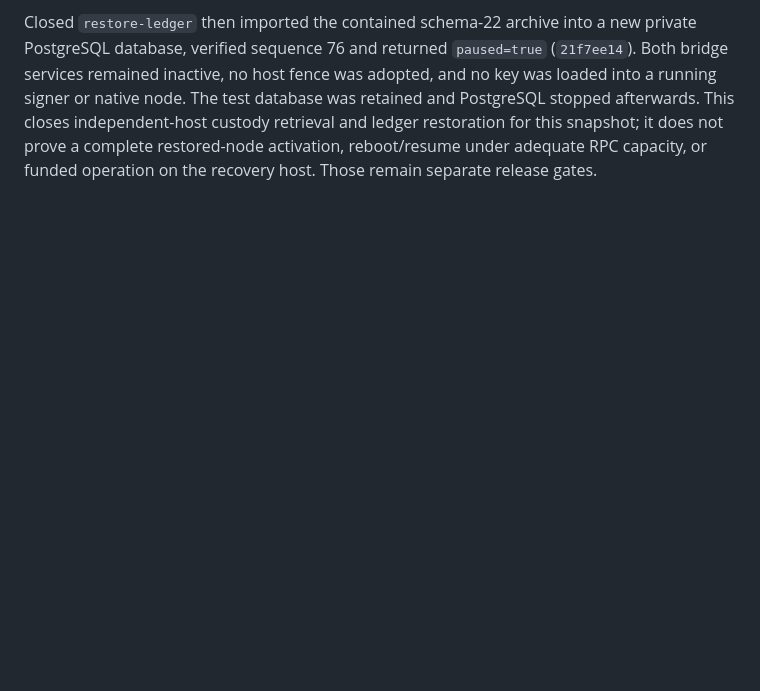
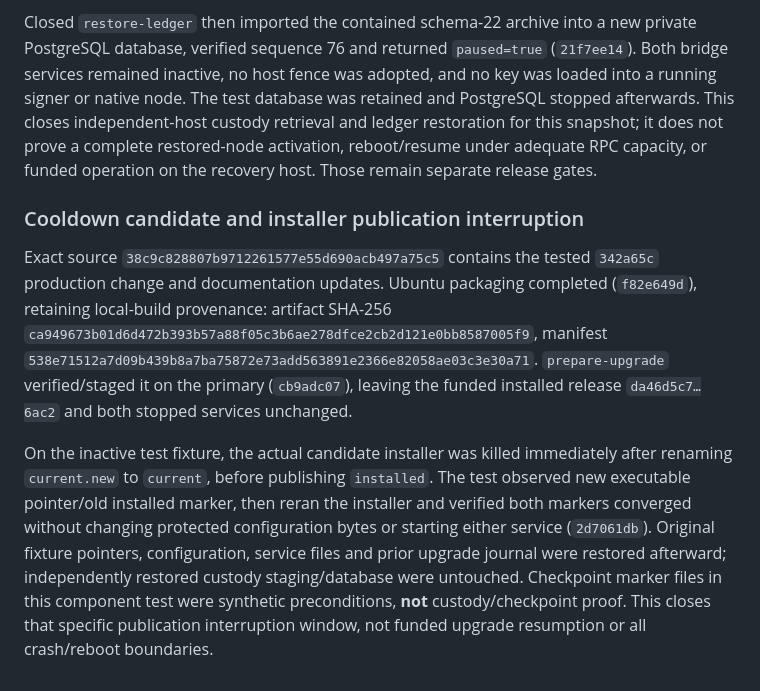
Before and after one commit to freewillydev/ecx-solana-bridge, a Markdown page: 2-Wrap-Unwrap-Server/docs/RELEASE-REVIEW.md, the part around the change. GitHub-like rendering; blank space fills up the shorter version.

Commit message:
Record pinned cooldown candidate and installer split recovery

```diff
--- a/2-Wrap-Unwrap-Server/docs/RELEASE-REVIEW.md
+++ b/2-Wrap-Unwrap-Server/docs/RELEASE-REVIEW.md
@@ -2224,3 +2224,24 @@ retained and PostgreSQL stopped afterwards. This closes independent-host custody
 retrieval and ledger restoration for this snapshot; it does not prove a complete
 restored-node activation, reboot/resume under adequate RPC capacity, or funded
 operation on the recovery host. Those remain separate release gates.
+
+### Cooldown candidate and installer publication interruption
+
+Exact source `38c9c828807b9712261577e55d690acb497a75c5` contains the tested
+`342a65c` production change and documentation updates. Ubuntu packaging completed
+(`f82e649d`), retaining local-build provenance: artifact SHA-256
+`ca949673b01d6d472b393b57a88f05c3b6ae278dfce2cb2d121e0bb8587005f9`,
+manifest `538e71512a7d09b439b8a7ba75872e73add563891e2366e82058ae03c3e30a71`.
+`prepare-upgrade` verified/staged it on the primary (`cb9adc07`), leaving the funded
+installed release `da46d5c7…6ac2` and both stopped services unchanged.
+
+On the inactive test fixture, the actual candidate installer was killed immediately
+after renaming `current.new` to `current`, before publishing `installed`. The test
+observed new executable pointer/old installed marker, then reran the installer and
+verified both markers converged without changing protected configuration bytes or
+starting either service (`2d7061db`). Original fixture pointers, configuration,
+service files and prior upgrade journal were restored afterward; independently
+restored custody staging/database were untouched. Checkpoint marker files in this
+component test were synthetic preconditions, **not** custody/checkpoint proof.
+This closes that specific publication interruption window, not funded upgrade
+resumption or all crash/reboot boundaries.
```
